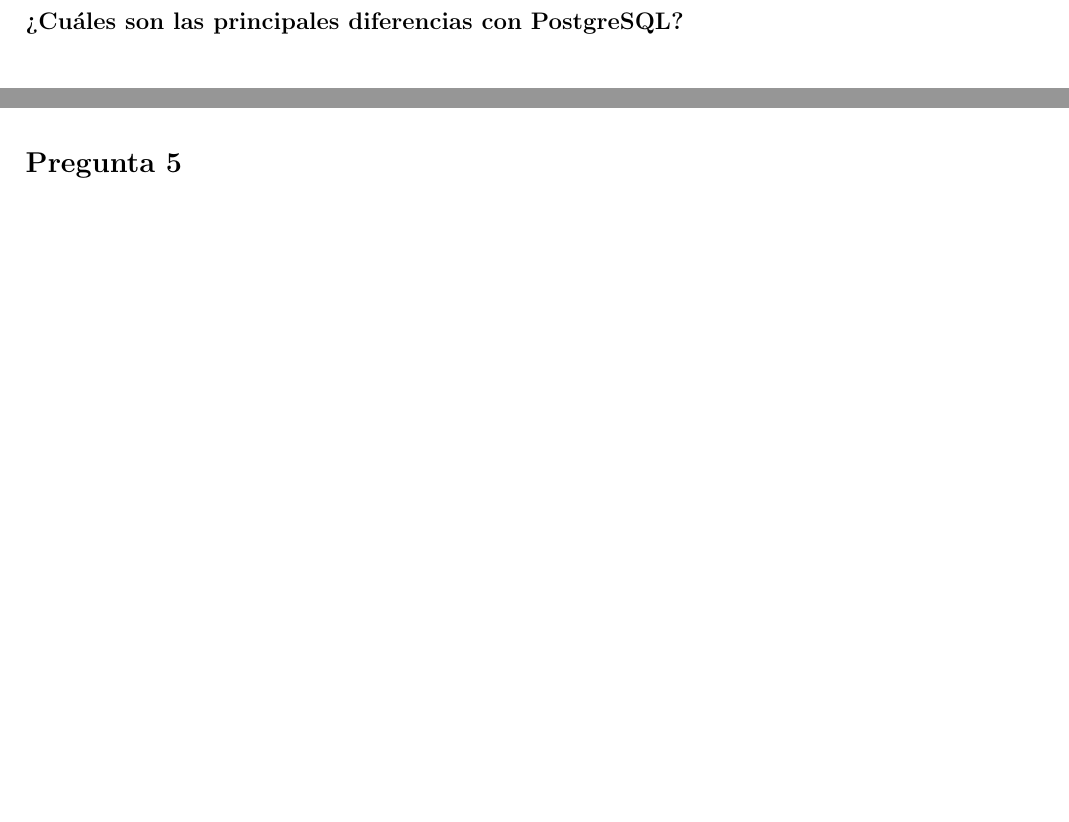
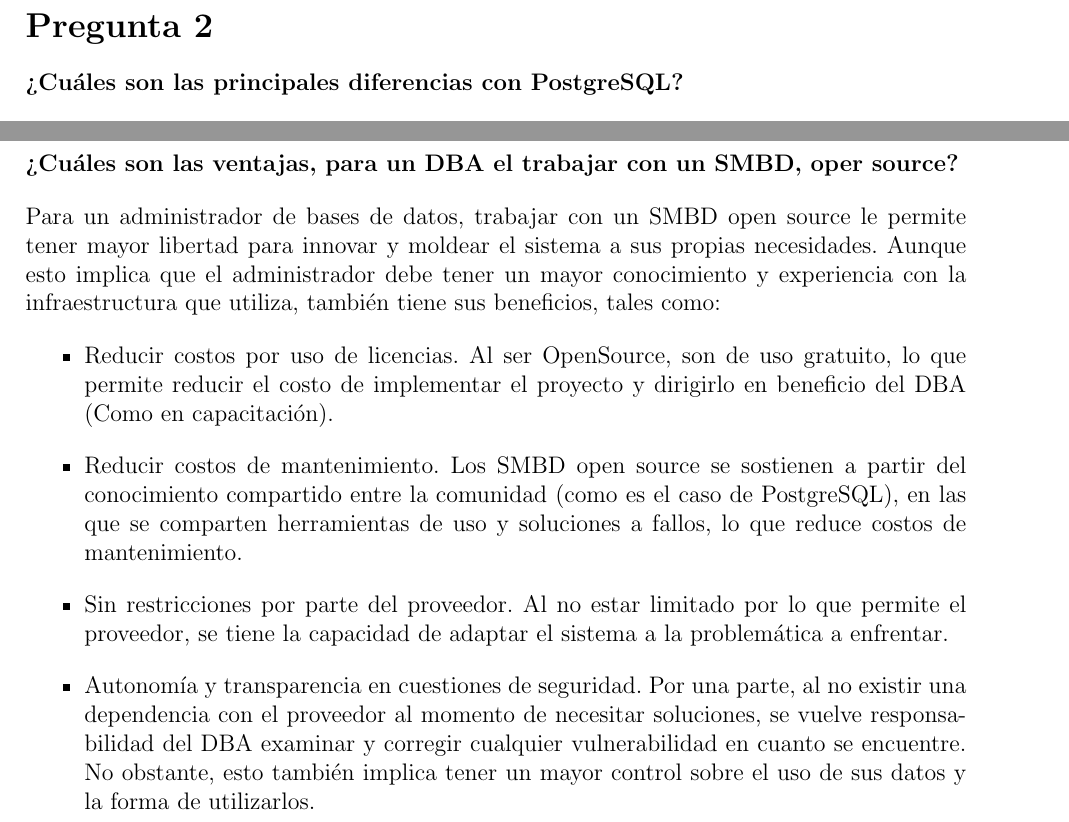
Before and after one commit to diegocist/Bases-Practicas-LFBI, a LaTeX document (main.tex, which reads Preguntas/p02.tex, Preguntas/p04.tex): two parts of pages 4 and 5 of 6 before the commit and two parts of pages 4 and 7 of 9 after it, joined at a grey line, cut at the place of the change, the shorter picture padded with empty space. Compiled offline with pdfLaTeX.

Commit message:
Arreglo de la estructura, ejercicio 4 y bitacoras

```diff
--- a/Preguntas/p02.tex
+++ b/Preguntas/p02.tex
@@ -1,11 +1,9 @@
 \addcontentsline{toc}{subsection}{Pregunta 2}
 
-\section*{2}
-
-\textbf{¿Cuáles son las principales diferencias con PostgreSQL?}\\
+\section*{Pregunta 2}
+\textbf{¿Cuáles son las principales diferencias con PostgreSQL?}
 
 Para hacer la comparativa, primero explicaré brevemente lo que leí en el libro ``Fundamentals of Database Systems'' \cite{FDS-Elmasri-Navathe} y las notas de clase \cite{01ConceptosBasicos} sobre cómo podemos clasificar los SMBD y qué significa cada uno:
-
 \begin{enumerate}
     \item \textbf{Modelo de Datos:} Describe la estructura de una base de datos, nos proporciona las herramientas para estructurar los datos, implementar restricciones y manipularlos a través de operaciones. Los más utilizados son el Modelo Relacional, donde los datos se perciben como tablas ``rígidas''; el Modelo Objeto-Relacional, que es una extensión del modelo relacional que implementa características de la programación orientada a objetos; y el Modelo Semiestructurado o NoSQL, donde los datos no tienen una estructura ``rígida'' ni predefinida.
 
--- a/Preguntas/p04.tex
+++ b/Preguntas/p04.tex
@@ -1 +1,12 @@
+\subsection*{Pregunta 4}
+\textbf{¿Cuáles son las ventajas, para un DBA el trabajar con un SMBD, oper source?}
 \addcontentsline{toc}{subsection}{Pregunta 4}
+
+Para un administrador de bases de datos, trabajar con un SMBD open source le permite tener mayor libertad para innovar y moldear el sistema a sus propias necesidades. Aunque esto implica que el administrador debe tener un mayor conocimiento y experiencia con la infraestructura que utiliza, también tiene sus beneficios, tales como:
+\begin{itemize}
+    \item Reducir costos por uso de licencias. Al ser OpenSource, son de uso gratuito, lo que permite reducir el costo de implementar el proyecto y dirigirlo en beneficio del DBA (Como en capacitación).
+    \item Reducir costos de mantenimiento. Los SMBD open source se sostienen a partir del conocimiento compartido entre la comunidad  (como es el caso de PostgreSQL), en las que se comparten herramientas de uso y soluciones a fallos, lo que reduce costos de mantenimiento.
+    \item Sin restricciones por parte del proveedor. Al no estar limitado por lo que permite el proveedor, se tiene la capacidad de adaptar el sistema a la problemática a enfrentar.
+    \item Autonomía y transparencia en cuestiones de seguridad. Por una parte, al no existir una dependencia con el proveedor al momento de necesitar soluciones, se vuelve responsabilidad del DBA examinar y corregir cualquier vulnerabilidad en cuanto se encuentre. No obstante, esto también implica tener un mayor control sobre el uso de sus datos y la forma de utilizarlos.
+\end{itemize}
+\newpage
```
Also changed, not shown: Preguntas/p01.tex (+1 -1 lines), Preguntas/p03.tex (+1 -0 lines), Preguntas/referencias.tex (+4 -0 lines), main.tex (+0 -1 lines), Practica01_LFBI/Docs/BitácoraCisneros.pdf (added), Practica01_LFBI/Docs/BitácoraNúñez.pdf (added), Practica01_LFBI/Docs/BitácoraReynoso.pdf (added), Practica01_LFBI/Docs/BitácoraSaul.pdf (added), main.pdf (added), Preguntas/p02.tex (1 more changed lines), 2 other files.
